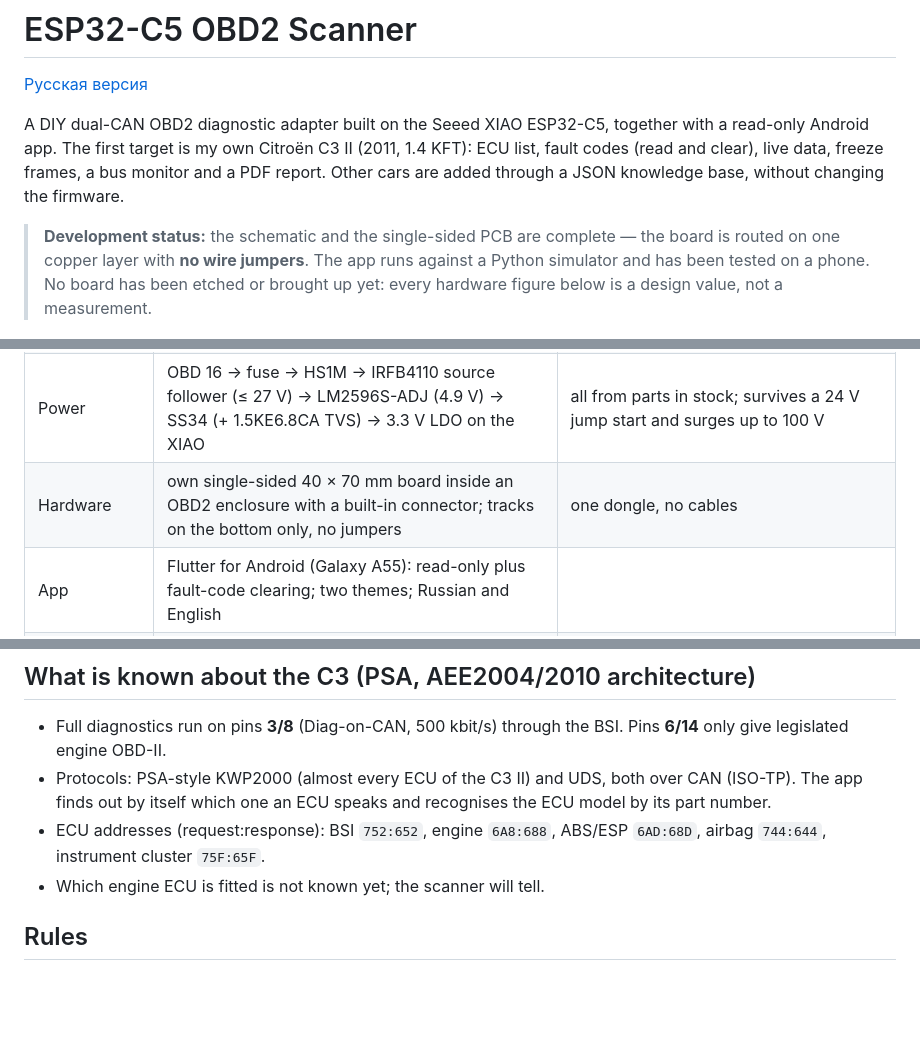
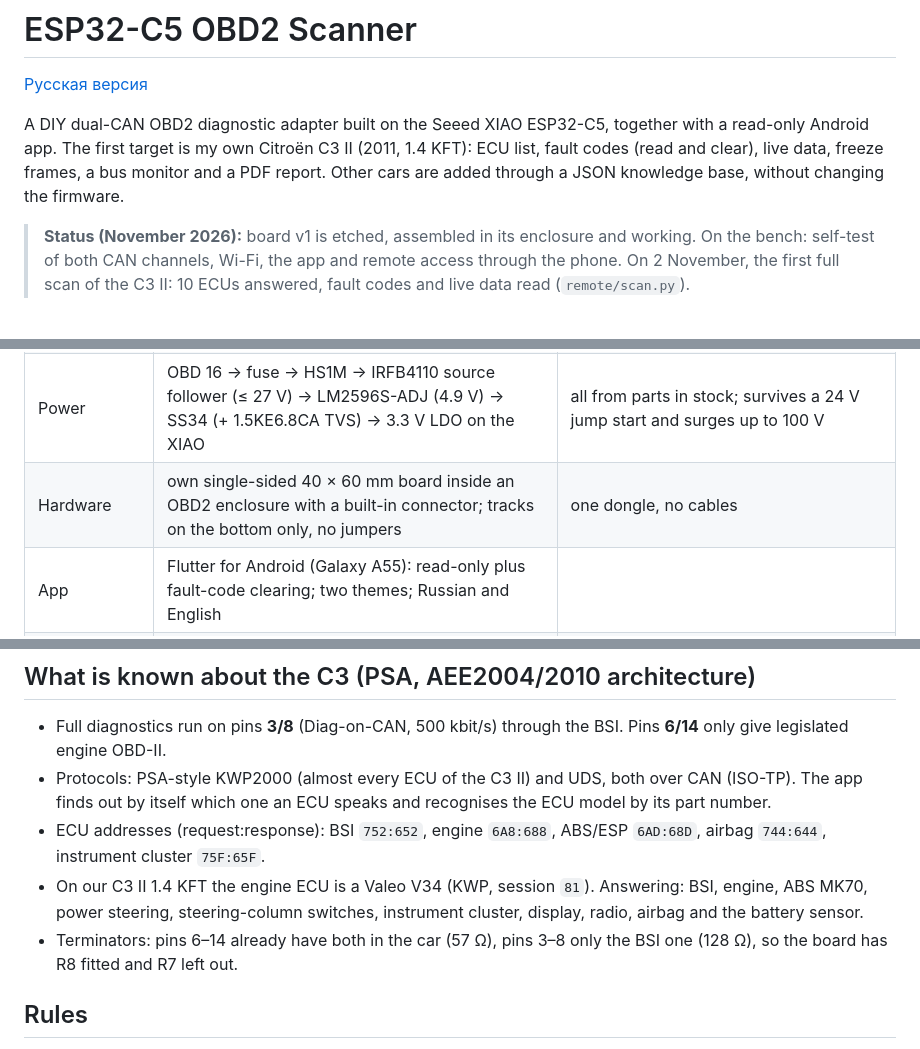
Before and after one commit to Aleksei327/ESP32-C5-OBD2-Scanner, a Markdown page: README.md, 3 parts joined by grey strips. Drawn GitHub-style; blank space fills up the shorter version.

```diff
--- a/README.md
+++ b/README.md
@@ -4,7 +4,7 @@
 
 A DIY dual-CAN OBD2 diagnostic adapter built on the Seeed XIAO ESP32-C5, together with a read-only Android app. The first target is my own Citroën C3 II (2011, 1.4 KFT): ECU list, fault codes (read and clear), live data, freeze frames, a bus monitor and a PDF report. Other cars are added through a JSON knowledge base, without changing the firmware.
 
-> **Development status:** the schematic and the single-sided PCB are complete — the board is routed on one copper layer with **no wire jumpers**. The app runs against a Python simulator and has been tested on a phone. No board has been etched or brought up yet: every hardware figure below is a design value, not a measurement.
+> **Status (November 2026):** board v1 is etched, assembled in its enclosure and working. On the bench: self-test of both CAN channels, Wi-Fi, the app and remote access through the phone. On 2 November, the first full scan of the C3 II: 10 ECUs answered, fault codes and live data read (`remote/scan.py`).
 
 ![Board v1, 3D view](DOCS/images/board-3d-front.png)
 
@@ -17,7 +17,7 @@ A DIY dual-CAN OBD2 diagnostic adapter built on the Seeed XIAO ESP32-C5, togethe
 | CAN channel B | OBD 3/8 | PSA Diag-on-CAN through the BSI, access to every ECU |
 | Transceivers | 2 × SN65HVD230 (SOIC-8), desoldered from Waveshare modules | 3.3 V, enough for the C3; Rs on D9/D5 with pull-ups gives a hardware listen-only mode. CAN-FD transceivers in v2 |
 | Power | OBD 16 → fuse → HS1M → IRFB4110 source follower (≤ 27 V) → LM2596S-ADJ (4.9 V) → SS34 (+ 1.5KE6.8CA TVS) → 3.3 V LDO on the XIAO | all from parts in stock; survives a 24 V jump start and surges up to 100 V |
-| Hardware | own single-sided 40 × 70 mm board inside an OBD2 enclosure with a built-in connector; tracks on the bottom only, no jumpers | one dongle, no cables |
+| Hardware | own single-sided 40 × 60 mm board inside an OBD2 enclosure with a built-in connector; tracks on the bottom only, no jumpers | one dongle, no cables |
 | App | Flutter for Android (Galaxy A55): read-only plus fault-code clearing; two themes; Russian and English | |
 | Link | Wi-Fi, JSON over WebSocket; the adapter is a "dumb" transport, all logic lives in the app | a new car is a new JSON file |
 
@@ -49,7 +49,8 @@ PDF exports: [schematic](hardware/scaner_v1/build/scaner_v1.pdf), [placement and
 - Full diagnostics run on pins **3/8** (Diag-on-CAN, 500 kbit/s) through the BSI. Pins **6/14** only give legislated engine OBD-II.
 - Protocols: PSA-style KWP2000 (almost every ECU of the C3 II) and UDS, both over CAN (ISO-TP). The app finds out by itself which one an ECU speaks and recognises the ECU model by its part number.
 - ECU addresses (request:response): BSI `752:652`, engine `6A8:688`, ABS/ESP `6AD:68D`, airbag `744:644`, instrument cluster `75F:65F`.
-- Which engine ECU is fitted is not known yet; the scanner will tell.
+- On our C3 II 1.4 KFT the engine ECU is a Valeo V34 (KWP, session `81`). Answering: BSI, engine, ABS MK70, power steering, steering-column switches, instrument cluster, display, radio, airbag and the battery sensor.
+- Terminators: pins 6–14 already have both in the car (57 Ω), pins 3–8 only the BSI one (128 Ω), so the board has R8 fitted and R7 left out.
 
 ## Rules
 
```
Also changed, not shown: README.ru.md (+4 -3 lines).
